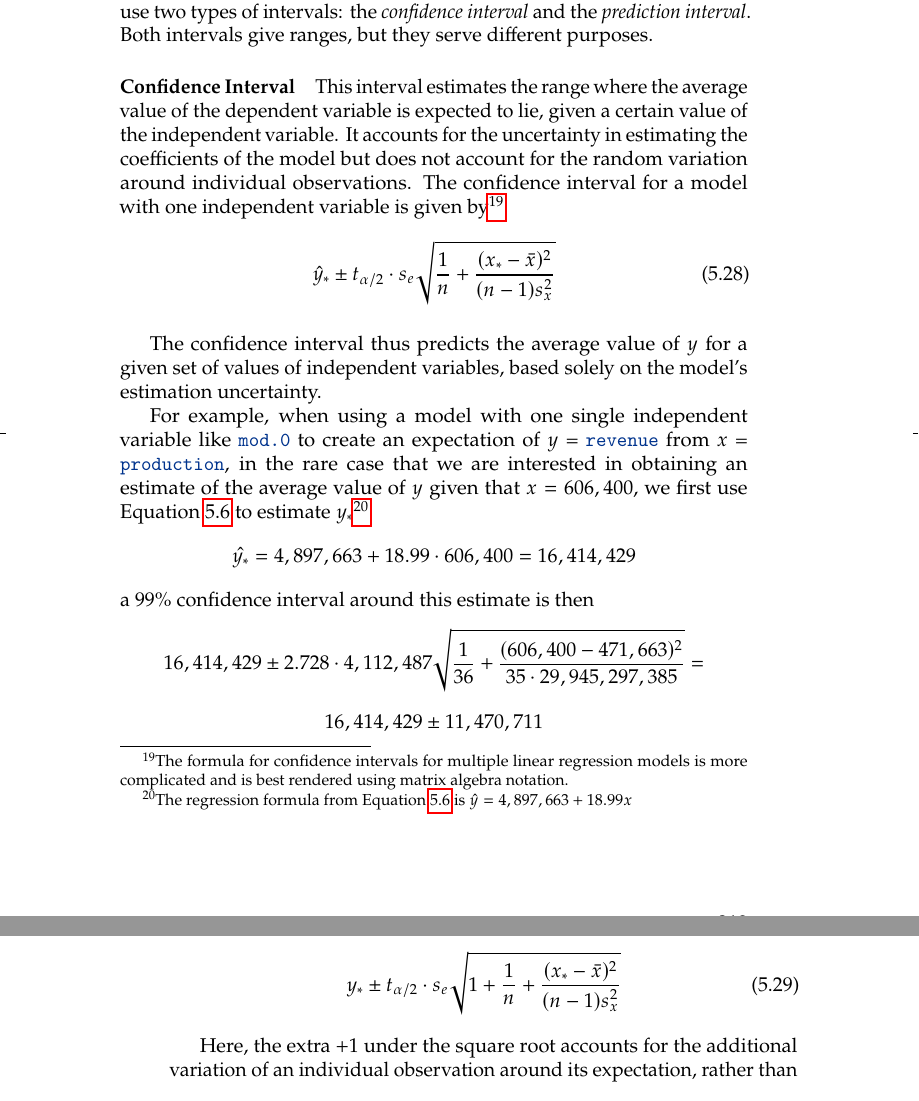
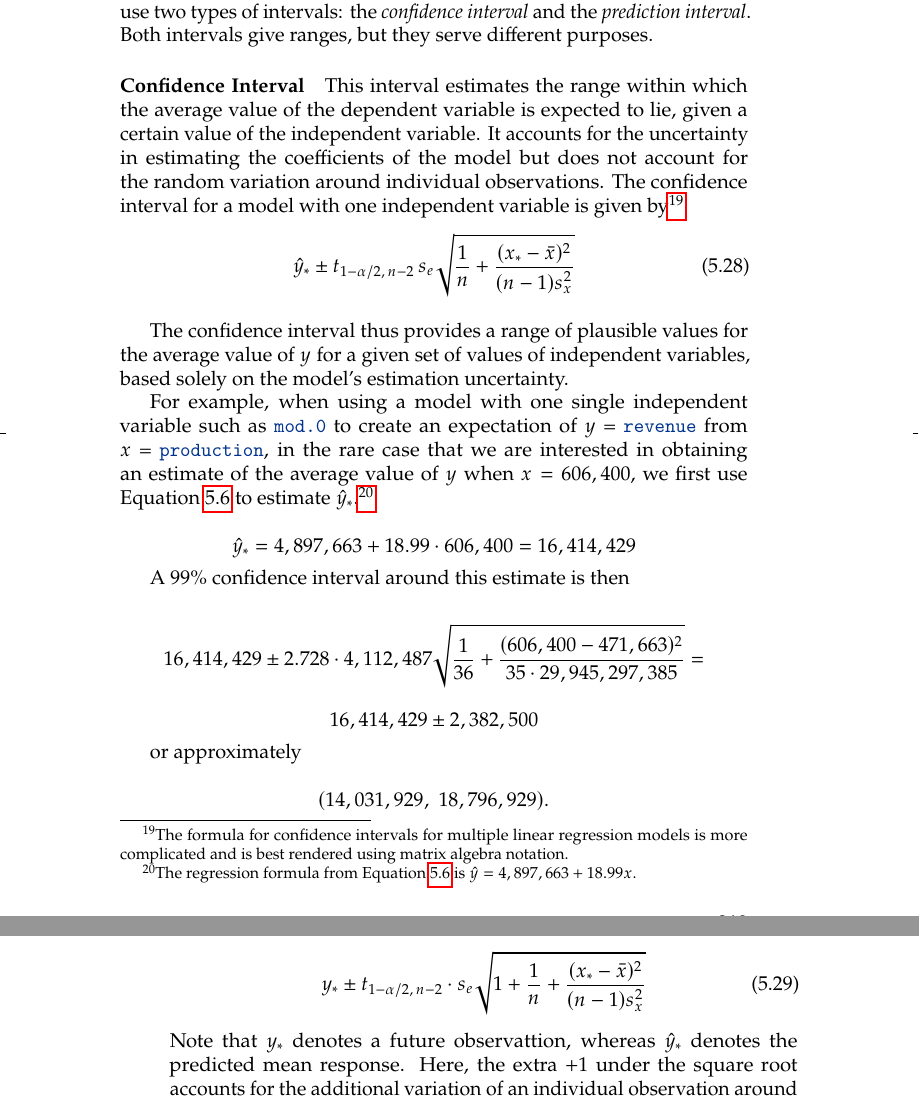
Before and after one commit to LuHoo/workbooks, a LaTeX thesis (ada_volume1.tex, which reads chap07.tex): two parts of pages 239 and 240 of 327, joined at a grey line, cut so that both start at the same text. Compiled offline with pdfLaTeX.

Commit message:
Corrects the worked 99% confidence interval for the mean response in the regression chapter and standardizes the confidence and prediction interval formulas to use the upper-tail critical value \(t_{1-\alpha/2}\).

```diff
--- a/chap07.tex
+++ b/chap07.tex
@@ -2309,32 +2309,53 @@ We now want to determine if this deviation is within expected bounds or if it is
 
 To measure the uncertainty around a expectation in regression, we use two types of intervals: the \emph{confidence interval}\index{confidence interval}\index{interval!confidence} and the \emph{prediction interval}\index{prediction interval}\index{interval!prediction}. Both intervals give ranges, but they serve different purposes.
 
-\paragraph{Confidence Interval} This interval estimates the range where the average value of the dependent variable is expected to lie, given a certain value of the independent variable. It accounts for the uncertainty in estimating the coefficients of the model but does not account for the random variation around individual observations.
+\paragraph{Confidence Interval} This interval estimates the range within which the average value of the dependent variable is expected to lie, given a certain value of the independent variable. It accounts for the uncertainty in estimating the coefficients of the model but does not account for the random variation around individual observations.
 The confidence interval for a model with one independent variable is given by\footnote{The formula for confidence intervals for multiple linear regression models is more complicated and is best rendered using matrix algebra notation.}
 \begin{equation}
-\hat{y}_* \pm t_{\alpha / 2} \cdot s_e \sqrt{\frac{1}{n} + \frac{(x_* - \bar{x})^2}{(n - 1) s_x^2}}
+\hat{y}_* \pm t_{1-\alpha/2,\,n-2}\, s_e
+\sqrt{\frac{1}{n} + \frac{(x_* - \bar{x})^2}{(n - 1) s_x^2}}
 \end{equation}
 \nomenclature{$x_*$}{given value of the independent variable}
 
-The confidence interval thus predicts the average value of $y$ for a given set of values of independent variables, based solely on the model's estimation uncertainty.
-
-For example, when using a model with one single independent variable like \ttblue{mod.0} to create an expectation of $y$ = \ttblue{revenue} from $x$ = \ttblue{production}, in the rare case that we are interested in obtaining an estimate of the average value of $y$ given that $x = 606,400$, we first use Equation \ref{eq:regression_model_0} to estimate $y_*$\footnote{The regression formula from Equation \ref{eq:regression_model_0} is $\hat{y} = 4,897,663 + 18.99x$}
+The confidence interval thus provides a range of plausible values for the average value of $y$ for a given set of values of independent variables, based solely on the model's estimation uncertainty.
+
+For example, when using a model with one single independent variable such as \ttblue{mod.0} to create an expectation of $y$ = \ttblue{revenue} from $x$ = \ttblue{production}, in the rare case that we are interested in obtaining an estimate of the average value of $y$ when $x = 606,400$, we first use Equation~\ref{eq:regression_model_0} to estimate $\hat{y}_*$.\footnote{The regression formula from Equation~\ref{eq:regression_model_0} is $\hat{y}=4,897,663+18.99x$.}
+
 \begin{equation*}
-  \hat{y_*} = 4,897,663 + 18.99 \cdot 606,400 = 16,414,429
+\hat{y}_* = 4,897,663 + 18.99 \cdot 606,400 = 16,414,429
 \end{equation*}
-a 99\% confidence interval around this estimate is then
+
+A 99\% confidence interval around this estimate is then
+
 \begin{equation*}
-  16,414,429 \pm 2.728 \cdot 4,112,487 \sqrt{\frac{1}{36} + \frac{(606,400 - 471,663)^2}{35 \cdot 29,945,297,385}} =
+16,414,429
+\pm
+2.728 \cdot 4,112,487
+\sqrt{
+\frac{1}{36}
++
+\frac{(606,400-471,663)^2}
+{35 \cdot 29,945,297,385}
+}
+=
 \end{equation*}
+
 \begin{equation*}
-16,414,429 \pm 11,470,711
+16,414,429 \pm 2,382,500
 \end{equation*}
+
+or approximately
+
+\begin{equation*}
+(14,031,929,\;18,796,929).
+\end{equation*}
+
 \paragraph{Prediction Interval} This interval gives the range in which an individual observation of $y$ is expected to fall, for a certain value of the independent variable. In addition to model uncertainty (accounted for by the confidence interval), the prediction interval includes random data variation, capturing the natural scatter of data around the regression line. The formula for the prediction interval is:
 \begin{equation}
 \label{eq:prediction_interval}
-y_* \pm t_{\alpha / 2} \cdot s_e \sqrt{1 + \frac{1}{n} + \frac{(x_* - \bar{x})^2}{(n - 1) s_x^2}}
-\end{equation}
-
+y_* \pm t_{1-\alpha/2,\,n-2} \cdot s_e \sqrt{1 + \frac{1}{n} + \frac{(x_* - \bar{x})^2}{(n - 1) s_x^2}}
+\end{equation}
+Note that $y_*$ denotes a future observattion, whereas $\hat{y}_*$ denotes the predicted mean response.
 Here, the extra $+1$ under the square root accounts for the additional variation of an individual observation around its expectation, rather than the average.
 
 The difference between the confidence interval and the prediction interval is visualized in Figure \ref{fig:H7_conf_and_pred_intervals}. The confidence interval is narrower than the prediction interval, as it only accounts for uncertainty in the model coefficients and predicts the \emph{mean response}. The prediction interval is wider, as it includes both uncertainty in the model coefficients and unexplained data variation, giving a range for a \emph{single new observation}.
```
Also changed, not shown: CHANGELOG.md.
